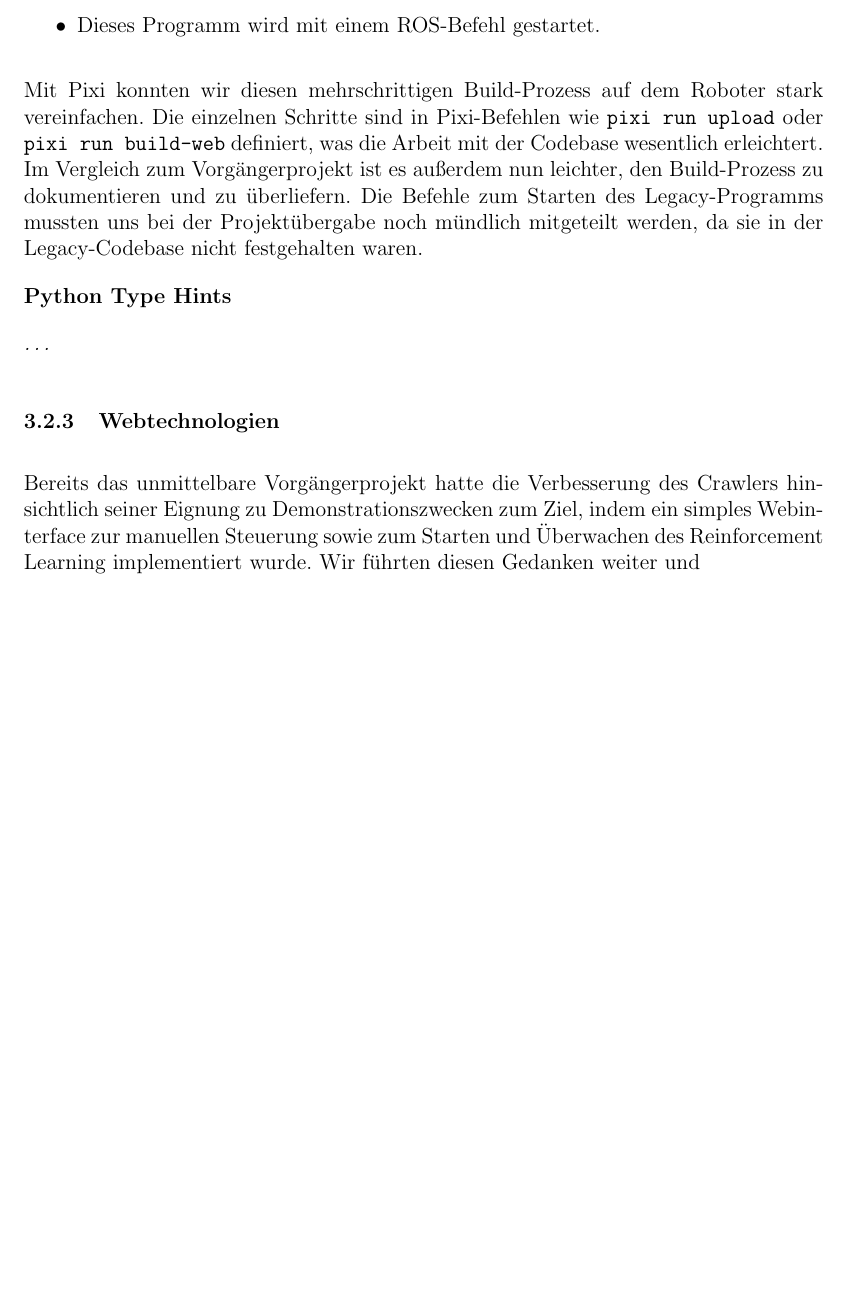
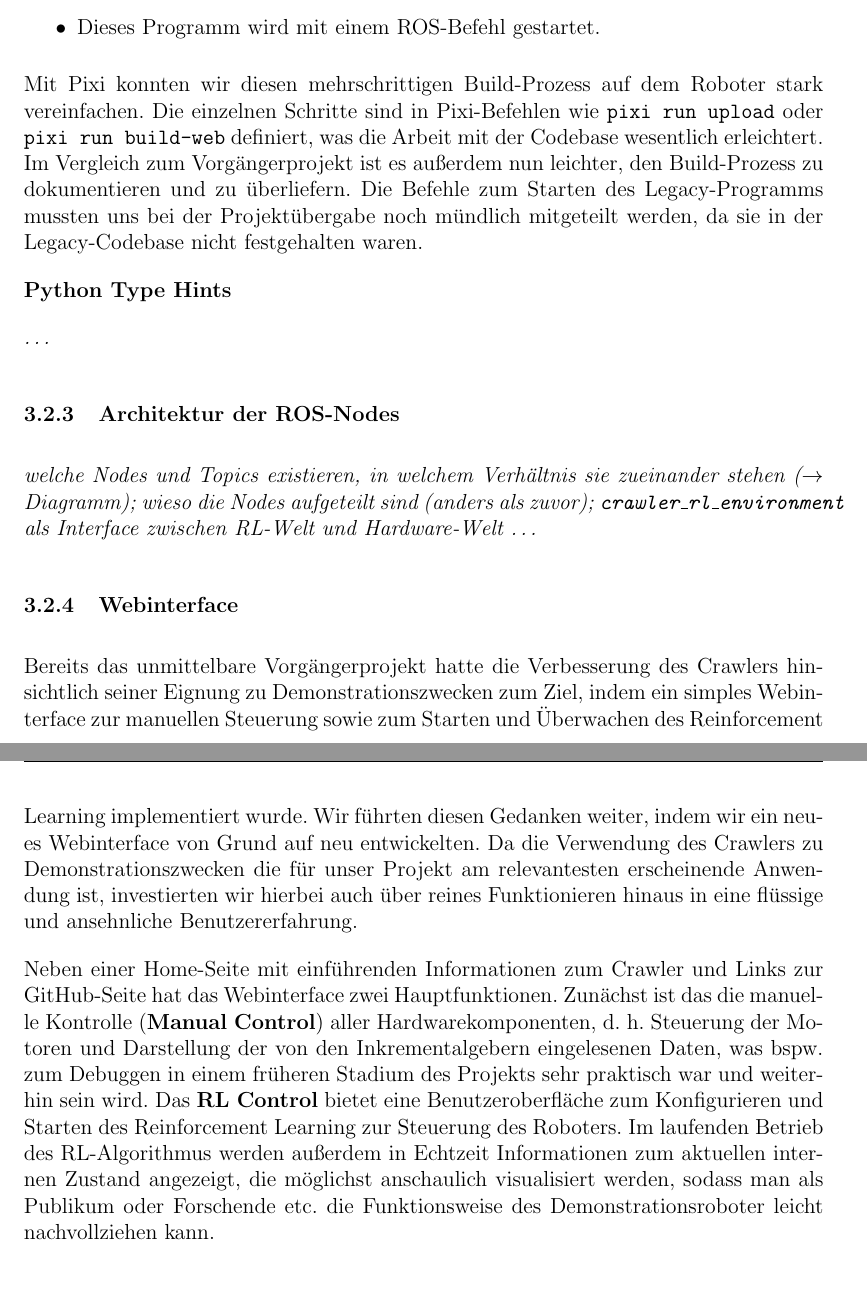
Before and after one commit to hector-crawler/abschlussarbeit, a LaTeX document (abschlussbericht.tex, which reads sections/konzeption.tex): part of page 9 of 15 before the commit and two parts of pages 9 and 10 of 16 after it, the two joined at a grey line, cut so that both start at the same text, the shorter picture padded with empty space. Compiled offline with pdfLaTeX.

Commit message:
"Konzeption > Software > Webinterface", Notizen für "> Architektur der ROS-Nodes"

```diff
--- a/sections/konzeption.tex
+++ b/sections/konzeption.tex
@@ -120,9 +120,16 @@ Mit Pixi konnten wir diesen mehrschrittigen Build-Prozess auf dem Roboter stark
 \textit{\dots}
 % TODO
 
-\subsubsection{Webtechnologien}
+\subsubsection{Architektur der ROS-Nodes}
 
-Bereits das unmittelbare Vorgängerprojekt hatte die Verbesserung des Crawlers hinsichtlich seiner Eignung zu Demonstrationszwecken zum Ziel, indem ein simples Webinterface zur manuellen Steuerung sowie zum Starten und Überwachen des Reinforcement Learning implementiert wurde. Wir führten diesen Gedanken weiter und % TODO ...
+\textit{welche Nodes und Topics existieren, in welchem Verhältnis sie zueinander stehen ($\rightarrow$ Diagramm); wieso die Nodes aufgeteilt sind (anders als zuvor); \texttt{crawler\_rl\_environment} als Interface zwischen RL-Welt und Hardware-Welt \dots}
+% TODO
+
+\subsubsection{Webinterface}
+
+Bereits das unmittelbare Vorgängerprojekt hatte die Verbesserung des Crawlers hinsichtlich seiner Eignung zu Demonstrationszwecken zum Ziel, indem ein simples Webinterface zur manuellen Steuerung sowie zum Starten und Überwachen des Reinforcement Learning implementiert wurde. Wir führten diesen Gedanken weiter, indem wir ein neues Webinterface von Grund auf neu entwickelten. Da die Verwendung des Crawlers zu Demonstrationszwecken die für unser Projekt am relevantesten erscheinende Anwendung ist, investierten wir hierbei auch über reines Funktionieren hinaus in eine flüssige und ansehnliche Benutzererfahrung.
+
+Neben einer Home-Seite mit einführenden Informationen zum Crawler und Links zur GitHub-Seite hat das Webinterface zwei Hauptfunktionen. Zunächst ist das die manuelle Kontrolle (\textbf{Manual Control}) aller Hardwarekomponenten, d. h. Steuerung der Motoren und Darstellung der von den Inkrementalgebern eingelesenen Daten, was bspw. zum Debuggen in einem früheren Stadium des Projekts sehr praktisch war und weiterhin sein wird. Das \textbf{RL Control} bietet eine Benutzeroberfläche zum Konfigurieren und Starten des Reinforcement Learning zur Steuerung des Roboters. Im laufenden Betrieb des RL-Algorithmus werden außerdem in Echtzeit Informationen zum aktuellen internen Zustand angezeigt, die möglichst anschaulich visualisiert werden, sodass man als Publikum oder Forschende etc. die Funktionsweise des Demonstrationsroboter leicht nachvollziehen kann.
 
 \subsection{Hardware}
 
```
